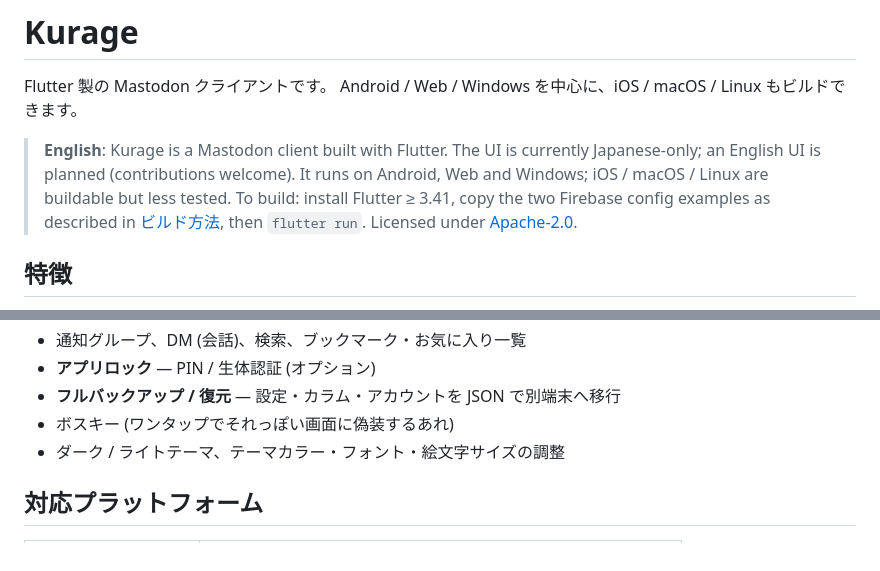
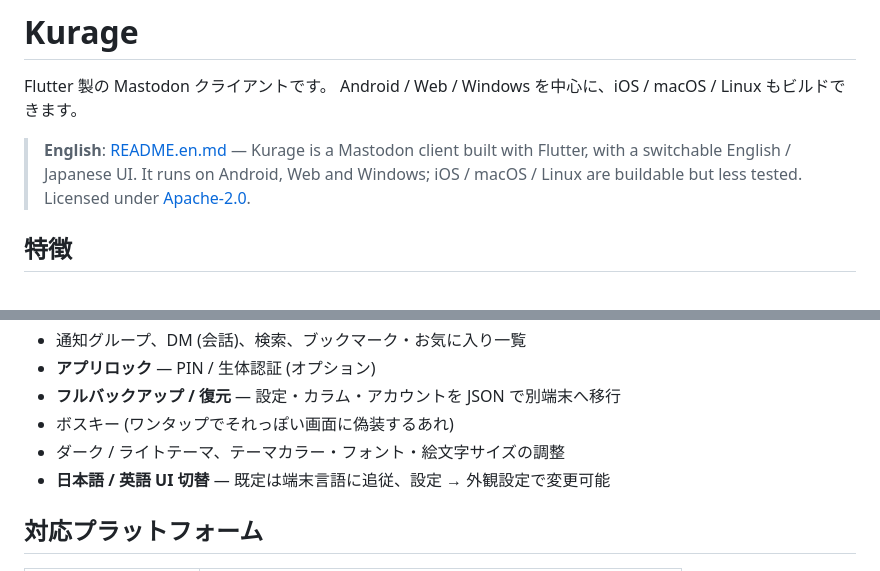
Before and after one commit to demodemo0818/kurage, a Markdown page: README.md, 2 parts joined by grey strips. Rendered like a GitHub page.

```diff
--- a/README.md
+++ b/README.md
@@ -7,13 +7,10 @@
 Flutter 製の Mastodon クライアントです。
 Android / Web / Windows を中心に、iOS / macOS / Linux もビルドできます。
 
-> **English**: Kurage is a Mastodon client built with Flutter. The UI is
-> currently Japanese-only; an English UI is planned (contributions welcome).
-> It runs on Android, Web and Windows; iOS / macOS / Linux are buildable but
-> less tested. To build:
-> install Flutter ≥ 3.41, copy the two Firebase config examples as described
-> in [ビルド方法](#ビルド方法), then `flutter run`. Licensed under
-> [Apache-2.0](LICENSE).
+> **English**: [README.en.md](README.en.md) — Kurage is a Mastodon client
+> built with Flutter, with a switchable English / Japanese UI. It runs on
+> Android, Web and Windows; iOS / macOS / Linux are buildable but less tested.
+> Licensed under [Apache-2.0](LICENSE).
 
 ## 特徴
 
@@ -27,6 +24,7 @@ Android / Web / Windows を中心に、iOS / macOS / Linux もビルドできま
 - **フルバックアップ / 復元** — 設定・カラム・アカウントを JSON で別端末へ移行
 - ボスキー (ワンタップでそれっぽい画面に偽装するあれ)
 - ダーク / ライトテーマ、テーマカラー・フォント・絵文字サイズの調整
+- **日本語 / 英語 UI 切替** — 既定は端末言語に追従、設定 → 外観設定で変更可能
 
 <!-- TODO: スクリーンショットを追加 (docs/screenshots/ に配置して参照) -->
 
```
Also changed, not shown: README.en.md (added, +82 -0 lines), store_assets/play_store_listing_en.md (added, +60 -0 lines).
